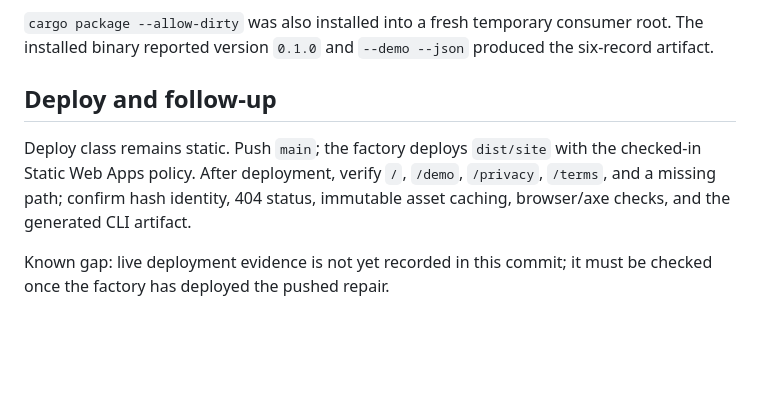
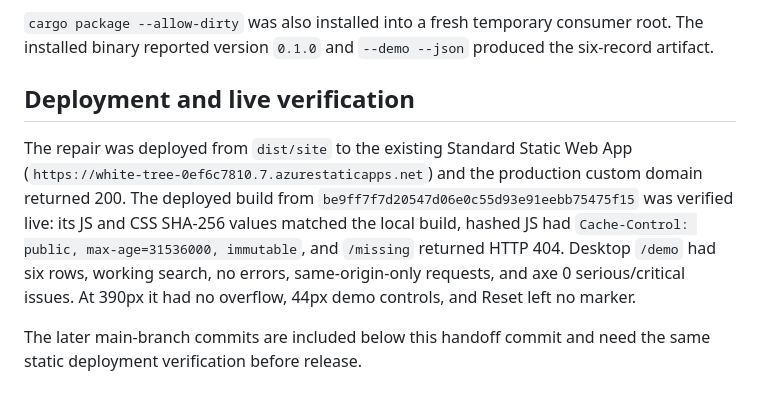
Before and after one commit to B-Divyesh/sf-log-incident-bundle, a Markdown page: .factory/handoff.md, the part around the change. Drawn GitHub-style; blank space fills up the shorter version.

Commit message:
docs: record repair deployment evidence

```diff
--- a/.factory/handoff.md
+++ b/.factory/handoff.md
@@ -71,12 +71,17 @@ claim offline reload and is not a PWA, so no service-worker update flow applies.
 consumer root. The installed binary reported version `0.1.0` and
 `--demo --json` produced the six-record artifact.
 
-## Deploy and follow-up
+## Deployment and live verification
 
-Deploy class remains static. Push `main`; the factory deploys `dist/site` with
-the checked-in Static Web Apps policy. After deployment, verify `/`, `/demo`,
-`/privacy`, `/terms`, and a missing path; confirm hash identity, 404 status,
-immutable asset caching, browser/axe checks, and the generated CLI artifact.
+The repair was deployed from `dist/site` to the existing Standard Static Web
+App (`https://white-tree-0ef6c7810.7.azurestaticapps.net`) and the production
+custom domain returned 200. The deployed build from
+`be9ff7f7d20547d06e0c55d93e91eebb75475f15` was verified live: its JS and CSS
+SHA-256 values matched the local build, hashed JS had
+`Cache-Control: public, max-age=31536000, immutable`, and `/missing` returned
+HTTP 404. Desktop `/demo` had six rows, working search, no errors,
+same-origin-only requests, and axe 0 serious/critical issues. At 390px it had
+no overflow, 44px demo controls, and Reset left no marker.
 
-Known gap: live deployment evidence is not yet recorded in this commit; it
-must be checked once the factory has deployed the pushed repair.
+The later main-branch commits are included below this handoff commit and need
+the same static deployment verification before release.
```
